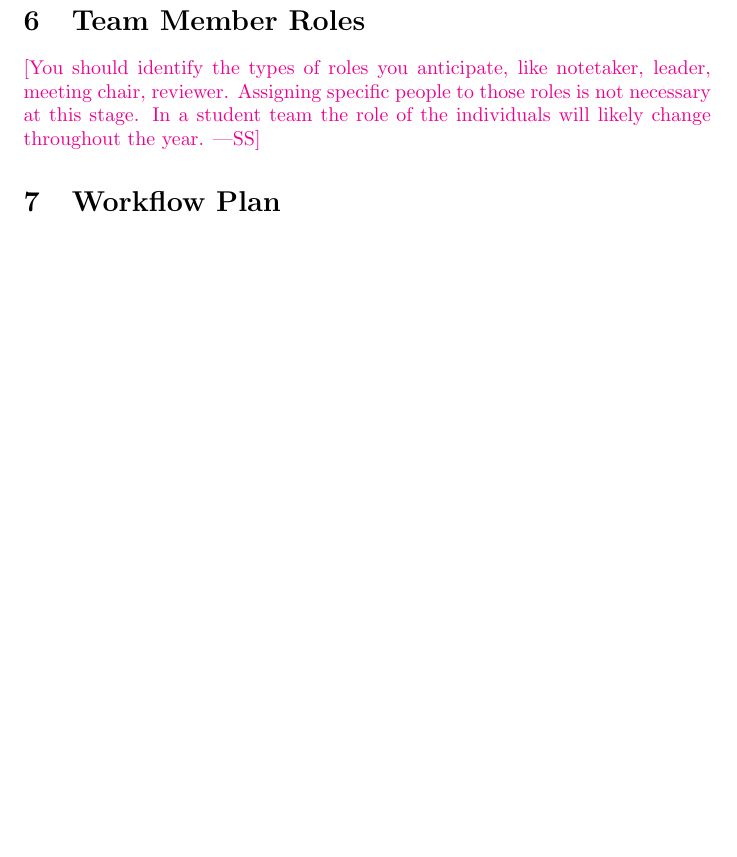
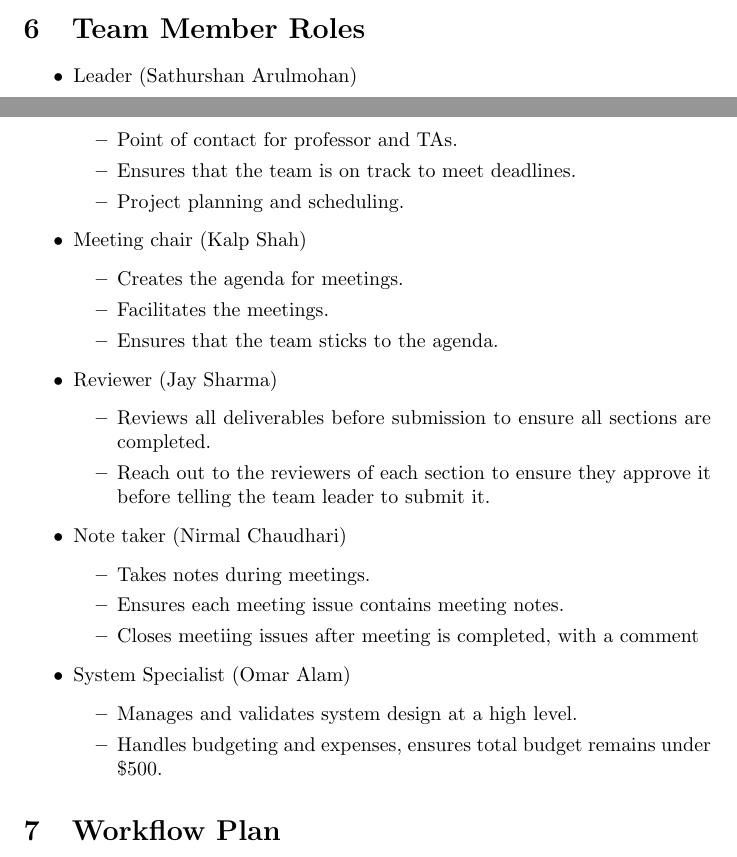
Before and after one commit to Team6-SixSense/audio360, a LaTeX document (docs/DevelopmentPlan/DevelopmentPlan.tex): part of page 3 of 7 before the commit and two parts of pages 2 and 3 of 7 after it, the two joined at a grey line, cut so that both start at the same text, the shorter picture padded with empty space. Compiled offline with pdfLaTeX.

Commit message:
[doc] Added roles & responsibilities
Added all roles, responsibilities and assignments.

```diff
--- a/docs/DevelopmentPlan/DevelopmentPlan.tex
+++ b/docs/DevelopmentPlan/DevelopmentPlan.tex
@@ -77,10 +77,36 @@ in-person.}
 
 \section{Team Member Roles}
 
-\wss{You should identify the types of roles you anticipate, like notetaker,
-leader, meeting chair, reviewer.  Assigning specific people to those roles is
-not necessary at this stage.  In a student team the role of the individuals will
-likely change throughout the year.}
+\begin{itemize}
+  \item Leader (Sathurshan Arulmohan)
+    \begin{itemize}
+      \item Point of contact for professor and TAs.
+      \item Ensures that the team is on track to meet deadlines.
+      \item Project planning and scheduling.
+    \end{itemize}
+  \item Meeting chair (Kalp Shah)
+    \begin{itemize}
+      \item Creates the agenda for meetings.
+      \item Facilitates the meetings.
+      \item Ensures that the team sticks to the agenda.
+    \end{itemize}
+  \item Reviewer (Jay Sharma)
+    \begin{itemize}
+      \item Reviews all deliverables before submission to ensure all sections are completed.
+      \item Reach out to the reviewers of each section to ensure they approve it before telling the team leader to submit it.
+    \end{itemize}
+  \item Note taker (Nirmal Chaudhari)
+    \begin{itemize}
+      \item Takes notes during meetings.
+      \item Ensures each meeting issue contains meeting notes.
+      \item Closes meetiing issues after meeting is completed, with a comment
+    \end{itemize}
+  \item System Specialist (Omar Alam)
+    \begin{itemize}
+      \item Manages and validates system design at a high level.
+      \item Handles budgeting and expenses, ensures total budget remains under \$500.
+    \end{itemize}
+\end{itemize}
 
 \section{Workflow Plan}
 
```
